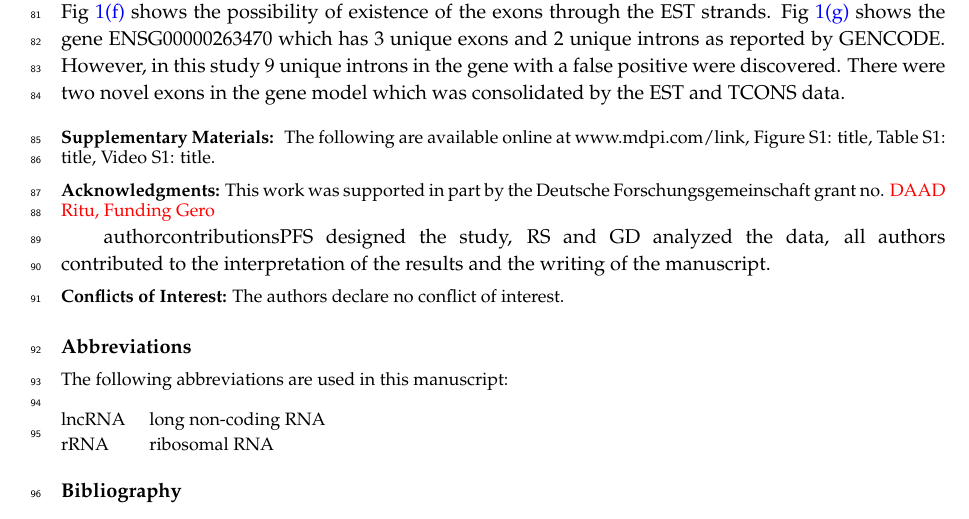
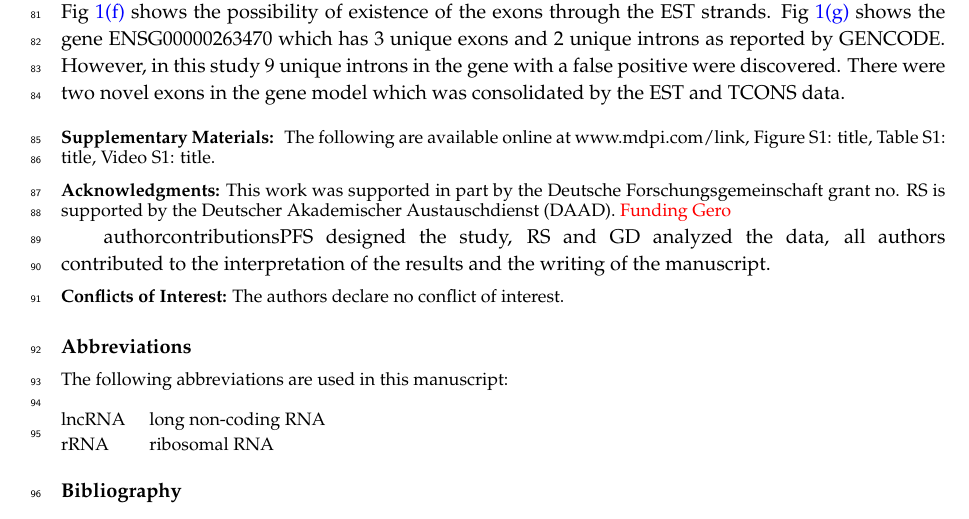
Before and after one commit to quantumquasar/ritu01, a LaTeX paper (ritu01.tex): part of page 3 of 8, cut so that both start at the same text. Compiled offline with pdfLaTeX.

Commit message:
Updated acknowledgements

```diff
--- a/ritu01.tex
+++ b/ritu01.tex
@@ -241,7 +241,9 @@ The following are available online at www.mdpi.com/link, Figure S1: title, Table
 
 %%%%%%%%%%%%%%%%%%%%%%%%%%%%%%%%%%%%%%%%%%
 \acknowledgments{This work was supported in part by the Deutsche
-  For\-schungs\-ge\-mein\-schaft grant no. \TODO{DAAD Ritu, Funding Gero}}
+  For\-schungs\-ge\-mein\-schaft grant no. RS is supported by the
+  Deutscher Akademischer Austauschdienst (DAAD).
+  \TODO{Funding Gero}}
 
 authorcontributions{PFS designed the study, RS and GD analyzed the data,
   all authors contributed to the interpretation of the results and the
```
